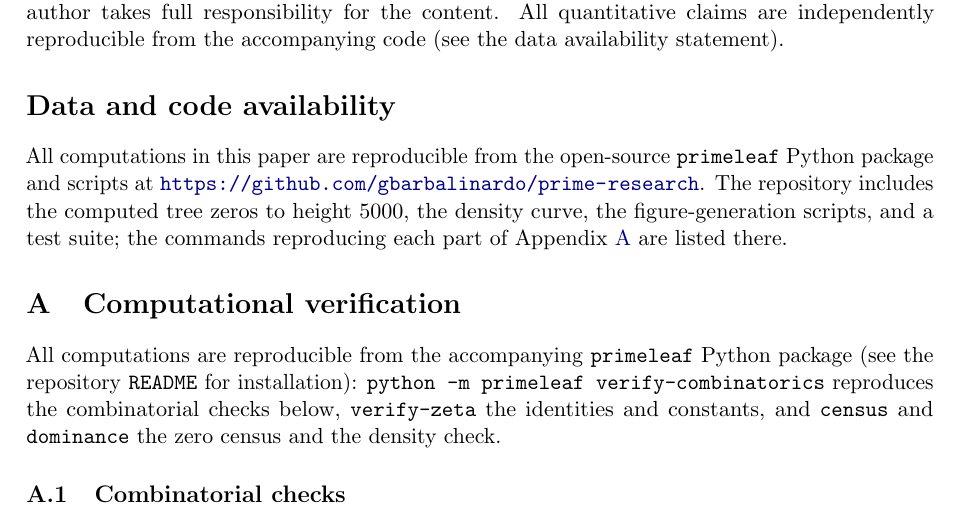
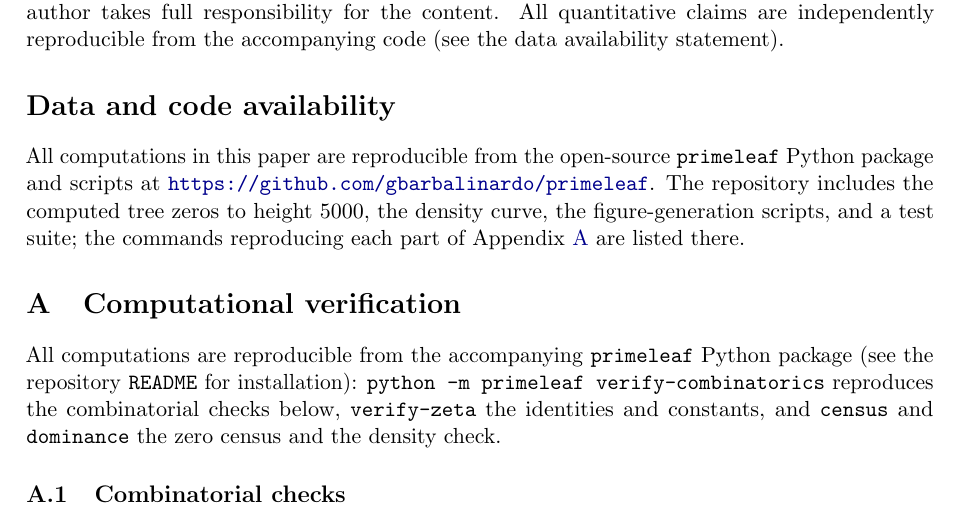
Before and after one commit to gbarbalinardo/primeleaf, a LaTeX paper (paper/prime-leaf-tree-theory.tex): part of page 25 of 29, cut so that both start at the same text. Compiled offline with pdfLaTeX.

Commit message:
Rename repo to primeleaf: update URLs in paper, README, citation file

```diff
--- a/paper/prime-leaf-tree-theory.tex
+++ b/paper/prime-leaf-tree-theory.tex
@@ -1694,7 +1694,7 @@ quantitative claims are independently reproducible from the accompanying code
 
 All computations in this paper are reproducible from the open-source
 \texttt{primeleaf} Python package and scripts at
-\url{https://github.com/gbarbalinardo/prime-research}. The repository includes the
+\url{https://github.com/gbarbalinardo/primeleaf}. The repository includes the
 computed tree zeros to height $5000$, the density curve, the figure-generation
 scripts, and a test suite; the commands reproducing each part of
 Appendix~\ref{app:verification} are listed there.
```
Also changed, not shown: README.md, paper/prime-leaf-tree-theory.pdf, 1 other file.
